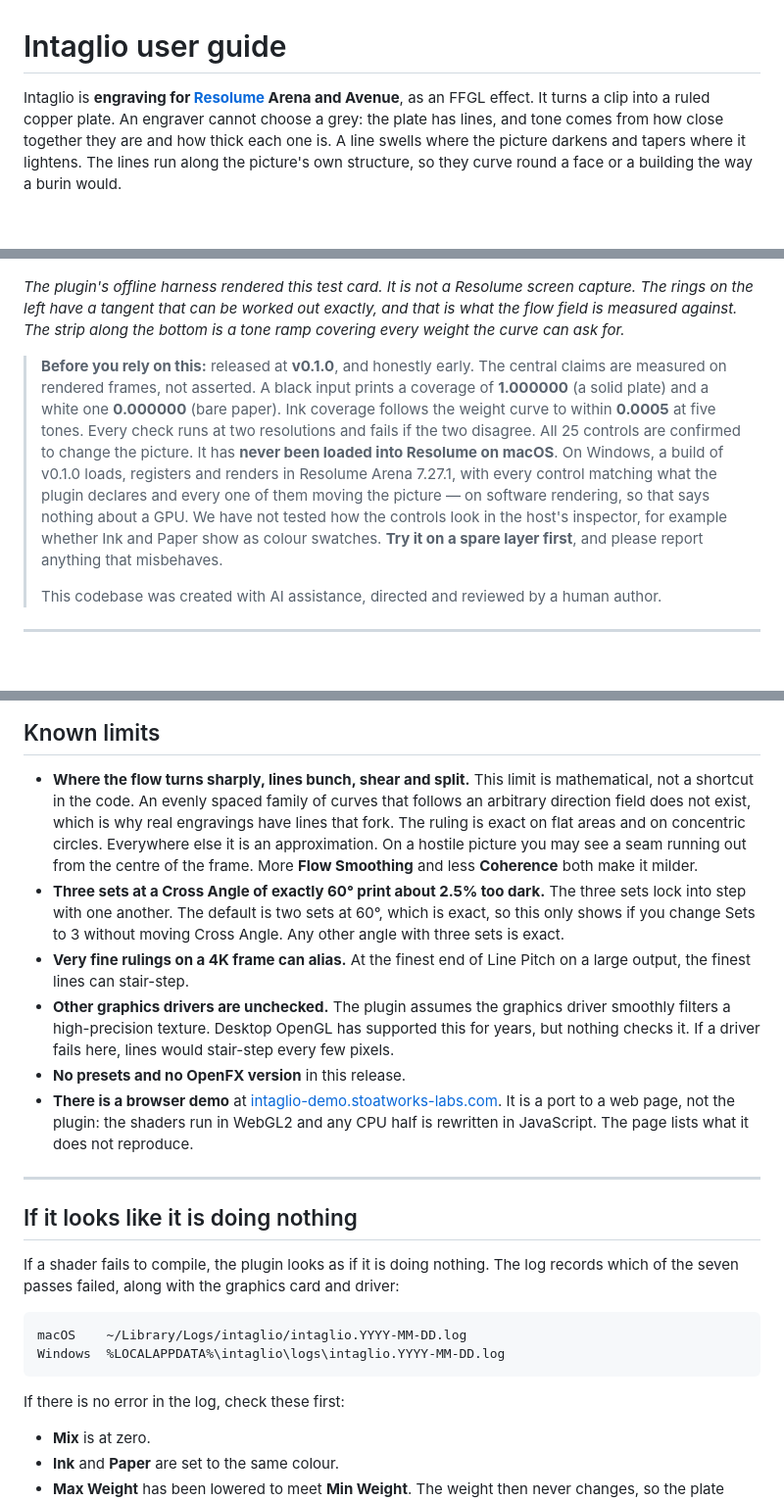
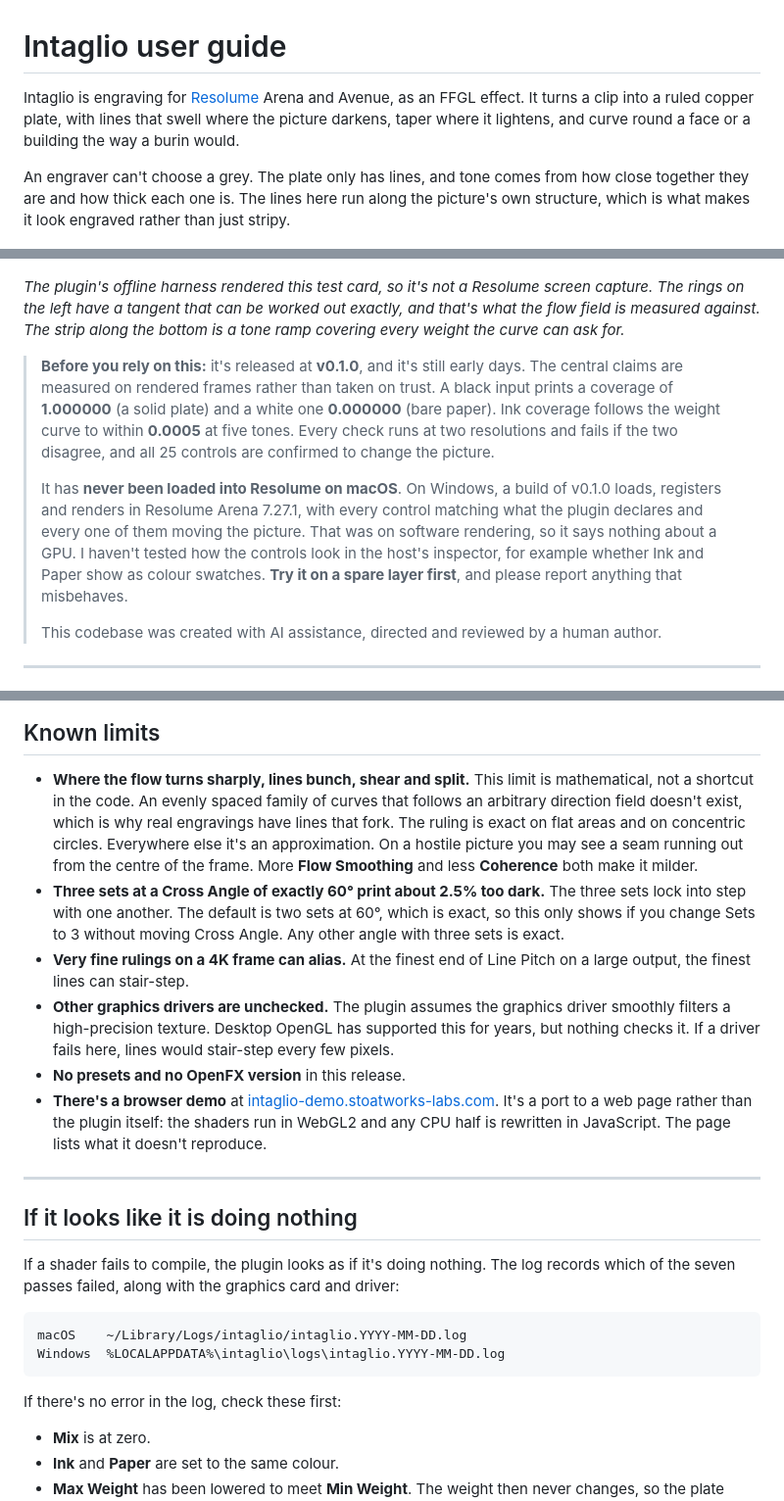
Before and after one commit to stoatworks-labs/intaglio, a Markdown page: docs/USER-GUIDE.md, 3 parts joined by grey strips. Shown at 98% size. Drawn GitHub-style; blank space fills up the shorter version.

````diff
--- a/docs/USER-GUIDE.md
+++ b/docs/USER-GUIDE.md
@@ -1,29 +1,35 @@
 # Intaglio user guide
 
-Intaglio is **engraving for [Resolume](https://resolume.com) Arena and Avenue**,
-as an FFGL effect. It turns a clip into a ruled copper plate. An engraver cannot
-choose a grey: the plate has lines, and tone comes from how close together they
-are and how thick each one is. A line swells where the picture darkens and
-tapers where it lightens. The lines run along the picture's own structure, so
-they curve round a face or a building the way a burin would.
+Intaglio is engraving for [Resolume](https://resolume.com) Arena and Avenue, as an
+FFGL effect. It turns a clip into a ruled copper plate, with lines that swell where
+the picture darkens, taper where it lightens, and curve round a face or a building
+the way a burin would.
+
+An engraver can't choose a grey. The plate only has lines, and tone comes from how
+close together they are and how thick each one is. The lines here run along the
+picture's own structure, which is what makes it look engraved rather than just
+stripy.
 
 ![The harness's test card as an engraving: rings, a flat panel, a disc and a tone ramp](hero.png)
 
-*The plugin's offline harness rendered this test card. It is not a Resolume
+*The plugin's offline harness rendered this test card, so it's not a Resolume
 screen capture. The rings on the left have a tangent that can be worked out
-exactly, and that is what the flow field is measured against. The strip along
+exactly, and that's what the flow field is measured against. The strip along
 the bottom is a tone ramp covering every weight the curve can ask for.*
 
-> **Before you rely on this:** released at **v0.1.0**, and honestly early. The
-> central claims are measured on rendered frames, not asserted. A black input
-> prints a coverage of **1.000000** (a solid plate) and a white one
-> **0.000000** (bare paper). Ink coverage follows the weight curve to within
-> **0.0005** at five tones. Every check runs at two resolutions and fails if the
-> two disagree. All 25 controls are confirmed to change the picture. It has
-> **never been loaded into Resolume on macOS**. On Windows, a build of v0.1.0 loads, registers and renders in Resolume Arena 7.27.1, with every control matching what the plugin declares and every one of them moving the picture — on software rendering, so that says nothing about a GPU.
-> We have not tested how the controls look in the host's inspector, for
-> example whether Ink and Paper show as colour swatches. **Try it on a spare
-> layer first**, and please report anything that misbehaves.
+> **Before you rely on this:** it's released at **v0.1.0**, and it's still early days.
+> The central claims are measured on rendered frames rather than taken on trust. A black
+> input prints a coverage of **1.000000** (a solid plate) and a white one **0.000000** (bare
+> paper). Ink coverage follows the weight curve to within **0.0005** at five tones. Every check
+> runs at two resolutions and fails if the two disagree, and all 25 controls are confirmed to
+> change the picture.
+>
+> It has **never been loaded into Resolume on macOS**. On Windows, a build of v0.1.0 loads,
+> registers and renders in Resolume Arena 7.27.1, with every control matching what the plugin
+> declares and every one of them moving the picture. That was on software rendering, so it says
+> nothing about a GPU. I haven't tested how the controls look in the host's inspector, for
+> example whether Ink and Paper show as colour swatches. **Try it on a spare layer first**, and
+> please report anything that misbehaves.
 >
 > This codebase was created with AI assistance, directed and reviewed by a human
 > author.
@@ -280,9 +286,9 @@ Windows.
 
 - **Where the flow turns sharply, lines bunch, shear and split.** This limit is
   mathematical, not a shortcut in the code. An evenly spaced family of curves
-  that follows an arbitrary direction field does not exist, which is why real
+  that follows an arbitrary direction field doesn't exist, which is why real
   engravings have lines that fork. The ruling is exact on flat areas and on
-  concentric circles. Everywhere else it is an approximation. On a hostile
+  concentric circles. Everywhere else it's an approximation. On a hostile
   picture you may see a seam running out from the centre of the frame. More
   **Flow Smoothing** and less **Coherence** both make it milder.
 - **Three sets at a Cross Angle of exactly 60° print about 2.5% too dark.** The
@@ -296,15 +302,16 @@ Windows.
   supported this for years, but nothing checks it. If a driver fails here,
   lines would stair-step every few pixels.
 - **No presets and no OpenFX version** in this release.
-- **There is a browser demo** at [intaglio-demo.stoatworks-labs.com](https://intaglio-demo.stoatworks-labs.com).
-  It is a port to a web page, not the plugin: the shaders run in WebGL2 and any CPU
-  half is rewritten in JavaScript. The page lists what it does not reproduce.
+- **There's a browser demo** at [intaglio-demo.stoatworks-labs.com](https://intaglio-demo.stoatworks-labs.com).
+  It's a port to a web page rather than the plugin itself: the shaders run in WebGL2
+  and any CPU half is rewritten in JavaScript. The page lists what it doesn't
+  reproduce.
 
 ---
 
 ## If it looks like it is doing nothing
 
-If a shader fails to compile, the plugin looks as if it is doing nothing. The
+If a shader fails to compile, the plugin looks as if it's doing nothing. The
 log records which of the seven passes failed, along with the graphics card and
 driver:
 
@@ -313,7 +320,7 @@ macOS    ~/Library/Logs/intaglio/intaglio.YYYY-MM-DD.log
 Windows  %LOCALAPPDATA%\intaglio\logs\intaglio.YYYY-MM-DD.log
 ```
 
-If there is no error in the log, check these first:
+If there's no error in the log, check these first:
 
 - **Mix** is at zero.
 - **Ink** and **Paper** are set to the same colour.
````
Also changed, not shown: other parts of docs/USER-GUIDE.md (+17 -17 lines), README.md (+54 -58 lines).
